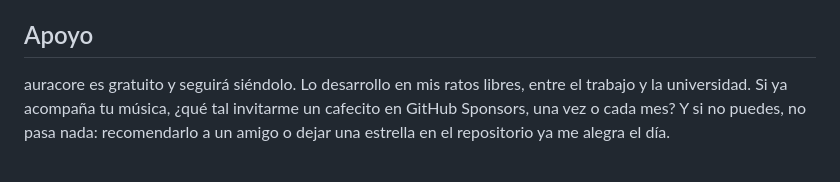
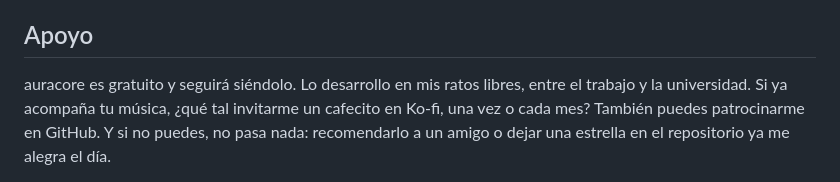
Before and after one commit to lucaswotta/auracore, a Markdown page: README.es.md, the part around one of its changes. GitHub-like rendering.

```diff
--- a/README.es.md
+++ b/README.es.md
@@ -125,6 +129,6 @@ El estilo, la intensidad, el fade, el tape stop y los estilos guardados se almac
 
 ## Apoyo
 
-auracore es gratuito y seguirá siéndolo. Lo desarrollo en mis ratos libres, entre el trabajo y la universidad. Si ya acompaña tu música, ¿qué tal invitarme un cafecito en GitHub Sponsors, una vez o cada mes? Y si no puedes, no pasa nada: recomendarlo a un amigo o dejar una estrella en el repositorio ya me alegra el día.
+auracore es gratuito y seguirá siéndolo. Lo desarrollo en mis ratos libres, entre el trabajo y la universidad. Si ya acompaña tu música, ¿qué tal invitarme un cafecito en Ko-fi, una vez o cada mes? También puedes patrocinarme en GitHub. Y si no puedes, no pasa nada: recomendarlo a un amigo o dejar una estrella en el repositorio ya me alegra el día.
 
 <p align="center">
```
Also changed, not shown: other parts of README.es.md (+7 -4 lines), README.md (+8 -5 lines), README.pt-BR.md (+8 -9 lines).
